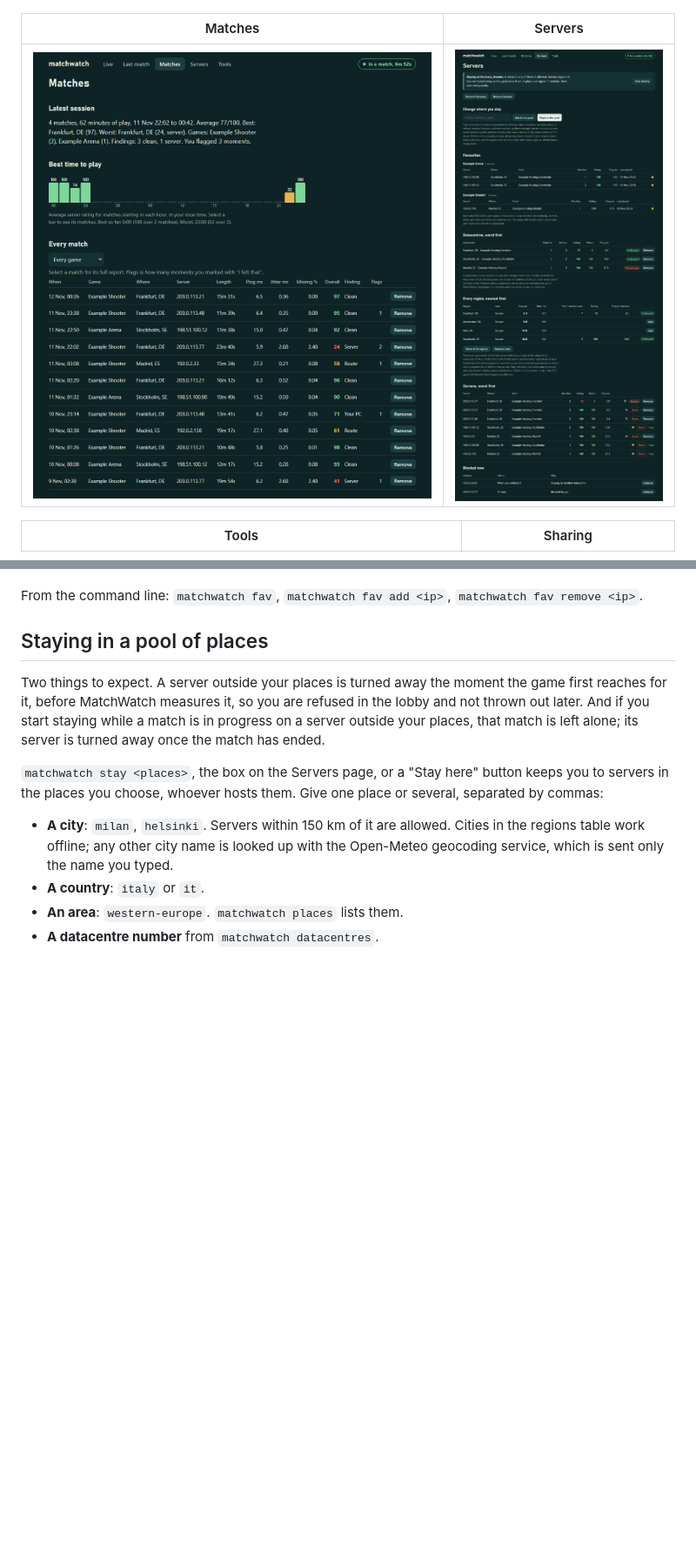
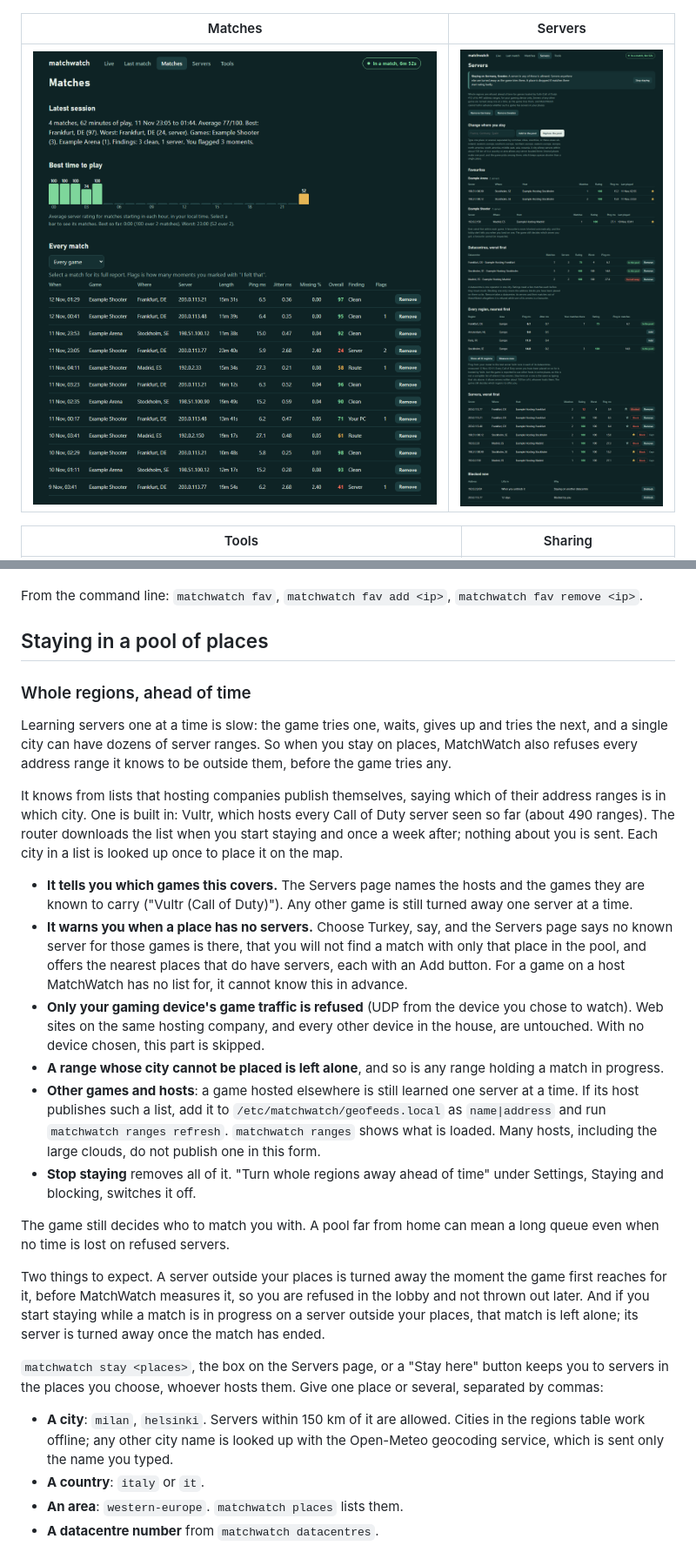
Before and after one commit to ItsGix/matchwatch, a Markdown page: README.md, 2 parts joined by grey strips. Shown at 87% size. Drawn GitHub-style; pictures changed too: docs/matches.png, docs/servers-pool.png; blank space fills up the shorter version.

```diff
--- a/README.md
+++ b/README.md
@@ -338,6 +339,21 @@ From the command line: `matchwatch fav`, `matchwatch fav add <ip>`, `matchwatch
 
 ## Staying in a pool of places
 
+### Whole regions, ahead of time
+
+Learning servers one at a time is slow: the game tries one, waits, gives up and tries the next, and a single city can have dozens of server ranges. So when you stay on places, MatchWatch also refuses every address range it knows to be outside them, before the game tries any.
+
+It knows from lists that hosting companies publish themselves, saying which of their address ranges is in which city. One is built in: Vultr, which hosts every Call of Duty server seen so far (about 490 ranges). The router downloads the list when you start staying and once a week after; nothing about you is sent. Each city in a list is looked up once to place it on the map.
+
+- **It tells you which games this covers.** The Servers page names the hosts and the games they are known to carry ("Vultr (Call of Duty)"). Any other game is still turned away one server at a time.
+- **It warns you when a place has no servers.** Choose Turkey, say, and the Servers page says no known server for those games is there, that you will not find a match with only that place in the pool, and offers the nearest places that do have servers, each with an Add button. For a game on a host MatchWatch has no list for, it cannot know this in advance.
+- **Only your gaming device's game traffic is refused** (UDP from the device you chose to watch). Web sites on the same hosting company, and every other device in the house, are untouched. With no device chosen, this part is skipped.
+- **A range whose city cannot be placed is left alone**, and so is any range holding a match in progress.
+- **Other games and hosts**: a game hosted elsewhere is still learned one server at a time. If its host publishes such a list, add it to `/etc/matchwatch/geofeeds.local` as `name|address` and run `matchwatch ranges refresh`. `matchwatch ranges` shows what is loaded. Many hosts, including the large clouds, do not publish one in this form.
+- **Stop staying** removes all of it. "Turn whole regions away ahead of time" under Settings, Staying and blocking, switches it off.
+
+The game still decides who to match you with. A pool far from home can mean a long queue even when no time is lost on refused servers.
+
 Two things to expect. A server outside your places is turned away the moment the game first reaches for it, before MatchWatch measures it, so you are refused in the lobby and not thrown out later. And if you start staying while a match is in progress on a server outside your places, that match is left alone; its server is turned away once the match has ended.
 
 `matchwatch stay <places>`, the box on the Servers page, or a "Stay here" button keeps you to servers in the places you choose, whoever hosts them. Give one place or several, separated by commas:
```
Also changed, not shown: other parts of README.md (+3 -1 lines), CLAUDE.md (+7 -1 lines), docs/live.png, docs/match-report.png, docs/tools.png, 9 other files.
